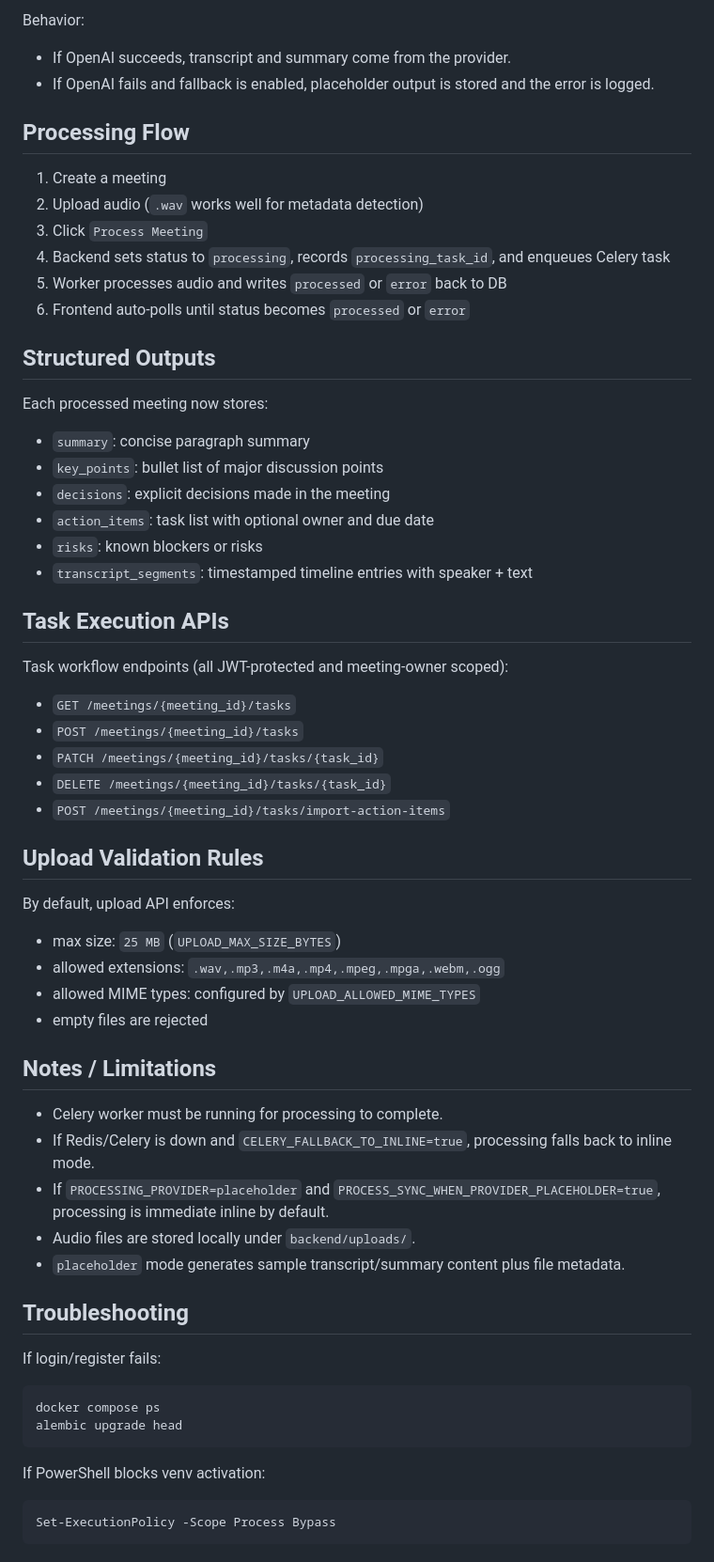
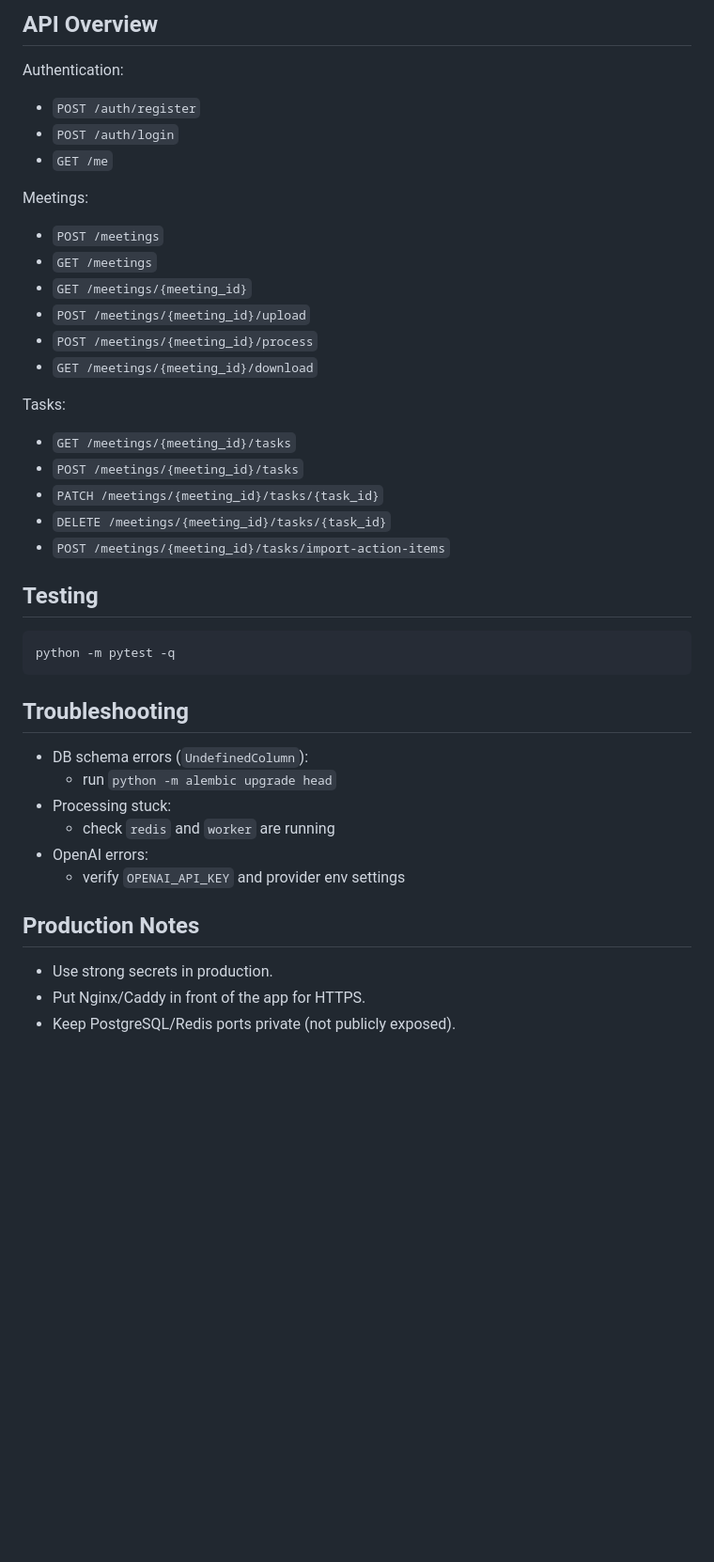
Before and after one commit to Avdhut30/meeting-ai, a Markdown page: README.md, the part around one of its changes. Shown at 94% size. Drawn GitHub-style; blank space fills up the shorter version.

````diff
--- a/README.md
+++ b/README.md
@@ -150,68 +152,44 @@ PROCESSING_FALLBACK_TO_PLACEHOLDER=true
 ```
 
-Behavior:
+## API Overview
 
-- If OpenAI succeeds, transcript and summary come from the provider.
-- If OpenAI fails and fallback is enabled, placeholder output is stored and the error is logged.
+Authentication:
+- `POST /auth/register`
+- `POST /auth/login`
+- `GET /me`
 
-## Processing Flow
+Meetings:
+- `POST /meetings`
+- `GET /meetings`
+- `GET /meetings/{meeting_id}`
+- `POST /meetings/{meeting_id}/upload`
+- `POST /meetings/{meeting_id}/process`
+- `GET /meetings/{meeting_id}/download`
 
-1. Create a meeting
-2. Upload audio (`.wav` works well for metadata detection)
-3. Click `Process Meeting`
-4. Backend sets status to `processing`, records `processing_task_id`, and enqueues Celery task
-5. Worker processes audio and writes `processed` or `error` back to DB
-6. Frontend auto-polls until status becomes `processed` or `error`
-
-## Structured Outputs
-
-Each processed meeting now stores:
-
-- `summary`: concise paragraph summary
-- `key_points`: bullet list of major discussion points
-- `decisions`: explicit decisions made in the meeting
-- `action_items`: task list with optional owner and due date
-- `risks`: known blockers or risks
-- `transcript_segments`: timestamped timeline entries with speaker + text
-
-## Task Execution APIs
-
-Task workflow endpoints (all JWT-protected and meeting-owner scoped):
-
+Tasks:
 - `GET /meetings/{meeting_id}/tasks`
 - `POST /meetings/{meeting_id}/tasks`
 - `PATCH /meetings/{meeting_id}/tasks/{task_id}`
 - `DELETE /meetings/{meeting_id}/tasks/{task_id}`
 - `POST /meetings/{meeting_id}/tasks/import-action-items`
 
-## Upload Validation Rules
+## Testing
 
-By default, upload API enforces:
-
-- max size: `25 MB` (`UPLOAD_MAX_SIZE_BYTES`)
-- allowed extensions: `.wav,.mp3,.m4a,.mp4,.mpeg,.mpga,.webm,.ogg`
-- allowed MIME types: configured by `UPLOAD_ALLOWED_MIME_TYPES`
-- empty files are rejected
-
-## Notes / Limitations
-
-- Celery worker must be running for processing to complete.
-- If Redis/Celery is down and `CELERY_FALLBACK_TO_INLINE=true`, processing falls back to inline mode.
-- If `PROCESSING_PROVIDER=placeholder` and `PROCESS_SYNC_WHEN_PROVIDER_PLACEHOLDER=true`, processing is immediate inline by default.
-- Audio files are stored locally under `backend/uploads/`.
-- `placeholder` mode generates sample transcript/summary content plus file metadata.
+```bash
+python -m pytest -q
+```
 
 ## Troubleshooting
 
-If login/register fails:
+- DB schema errors (`UndefinedColumn`):
+  - run `python -m alembic upgrade head`
+- Processing stuck:
+  - check `redis` and `worker` are running
+- OpenAI errors:
+  - verify `OPENAI_API_KEY` and provider env settings
 
-```powershell
-docker compose ps
-alembic upgrade head
-```
+## Production Notes
 
-If PowerShell blocks venv activation:
-
-```powershell
-Set-ExecutionPolicy -Scope Process Bypass
-```
+- Use strong secrets in production.
+- Put Nginx/Caddy in front of the app for HTTPS.
+- Keep PostgreSQL/Redis ports private (not publicly exposed).
````
Also changed, not shown: other parts of README.md (+92 -90 lines).
